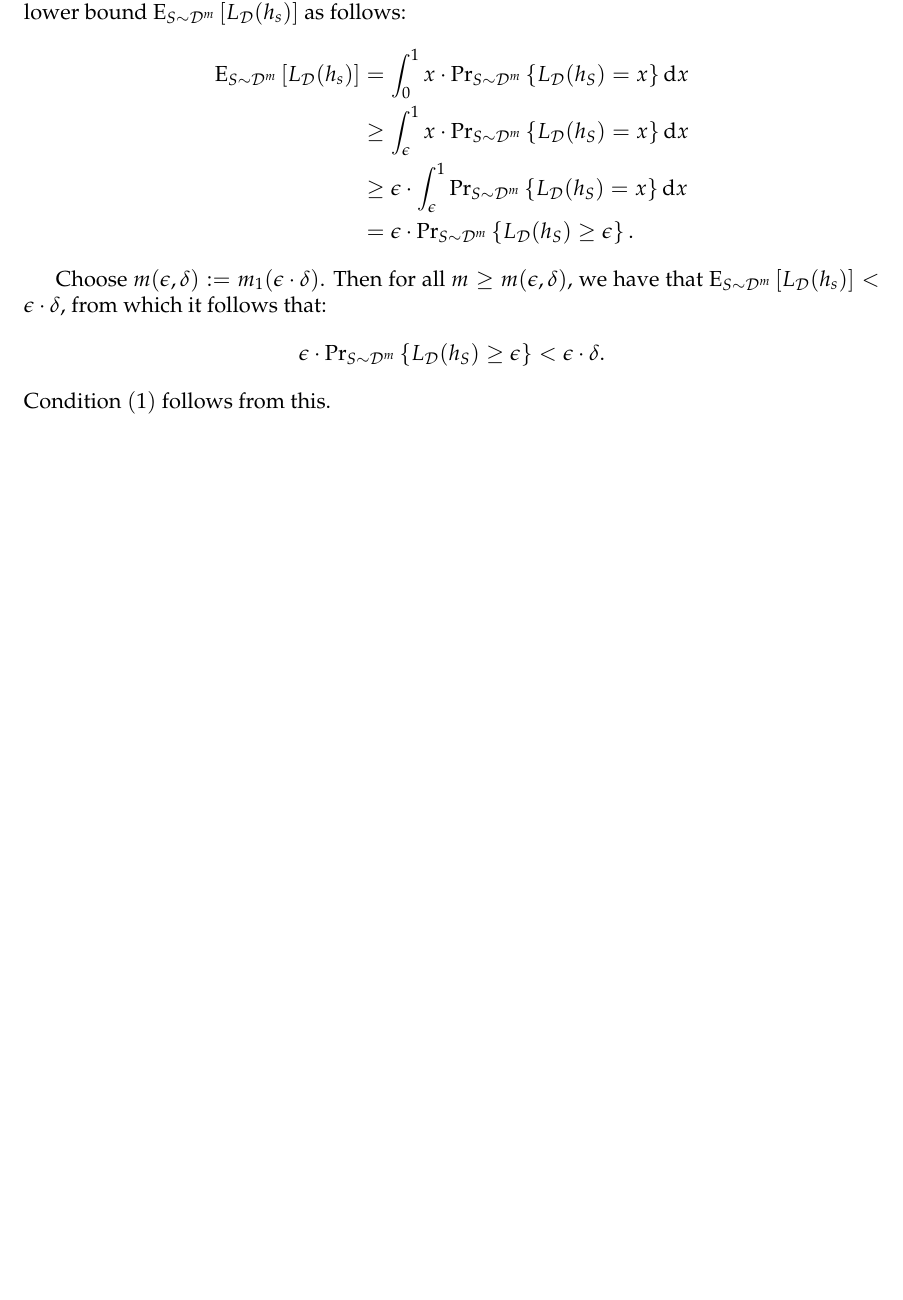
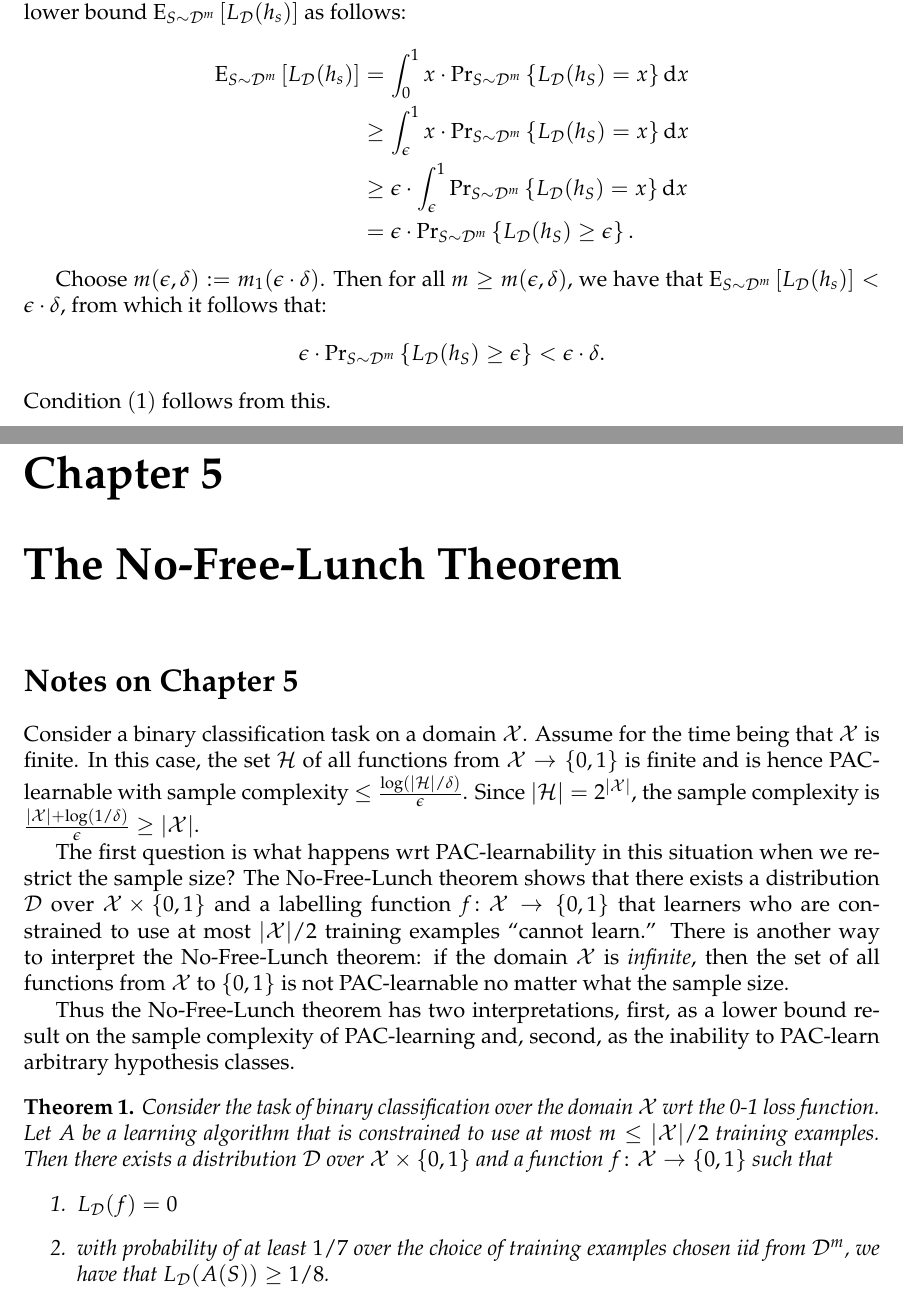
Before and after one commit to somnath1077/MachineLearningExercises, a LaTeX thesis (UML/exercises.tex, which reads UML/ch05.tex): part of page 9 of 9 before the commit and two parts of pages 9 and 10 of 10 after it, the two joined at a grey line, cut so that both start at the same text, the shorter picture padded with empty space. Compiled offline with pdfLaTeX.

Commit message:
started chapter 5

```diff
--- /dev/null
+++ b/UML/ch05.tex
@@ -0,0 +1,37 @@
+\chapter{The No-Free-Lunch Theorem}
+
+\section*{Notes on Chapter 5}
+
+Consider a binary classification task on a domain $\dom$. Assume for the time
+being that $\dom$ is finite. In this case, the set $\hypclass$ of all functions
+from $\dom \rightarrow \{0, 1\}$ is finite and is hence PAC-learnable with
+sample complexity $\leq \frac{\log (|\hypclass| / \delta)}{\epsilon}$.  Since
+$|\hypclass| = 2^{|\dom|}$, the sample complexity is $\frac{|\dom| + \log (1 /
+\delta)}{\epsilon} \geq |\dom|$.
+
+The first question is what happens wrt PAC-learnability in this situation when
+we restrict the sample size? The No-Free-Lunch theorem shows that there exists
+a distribution $\dist$ over $\dom \times \{0, 1\}$ and a labelling function $f
+\colon \dom \rightarrow \{0, 1\}$ that learners who are  constrained to use at
+most $|\dom| / 2$ training examples ``cannot learn.'' There is another way to
+interpret the No-Free-Lunch theorem: if the domain $\dom$ is \emph{infinite},
+then the set of all functions from $\dom$ to $\{0, 1\}$ is not PAC-learnable no
+matter what the sample size.
+
+Thus the No-Free-Lunch theorem has two interpretations, first, as a lower bound
+result on the sample complexity of PAC-learning and, second, as the inability
+to PAC-learn arbitrary hypothesis classes.
+
+\begin{theorem}
+\label{thm:no_free_lunch}
+Consider the task of binary classification over the domain $\dom$ wrt the 0-1
+loss function. Let $A$ be a learning algorithm that is constrained to use at
+most $m \leq |\dom| / 2$ training examples. Then there exists a distribution
+$\dist$ over $\dom \times \{0, 1\}$ and a function $f \colon \dom \rightarrow
+\{0, 1\}$ such that
+\begin{enumerate}
+    \item $L_{\dist} (f) = 0$
+    \item with probability of at least $1/7$ over the choice of training examples
+        chosen iid from $\dist^{m}$, we have that $L_{\dist} (A(S)) \geq 1/ 8$.
+\end{enumerate}
+\end{theorem}
```
Also changed, not shown: UML/exercises.tex (+1 -0 lines), UML/exercises.pdf.
